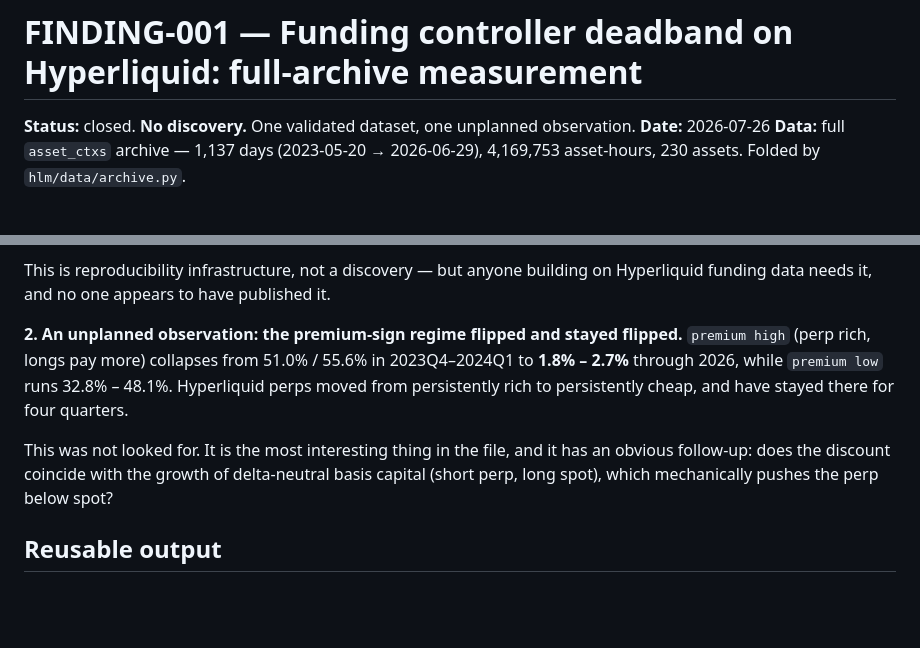
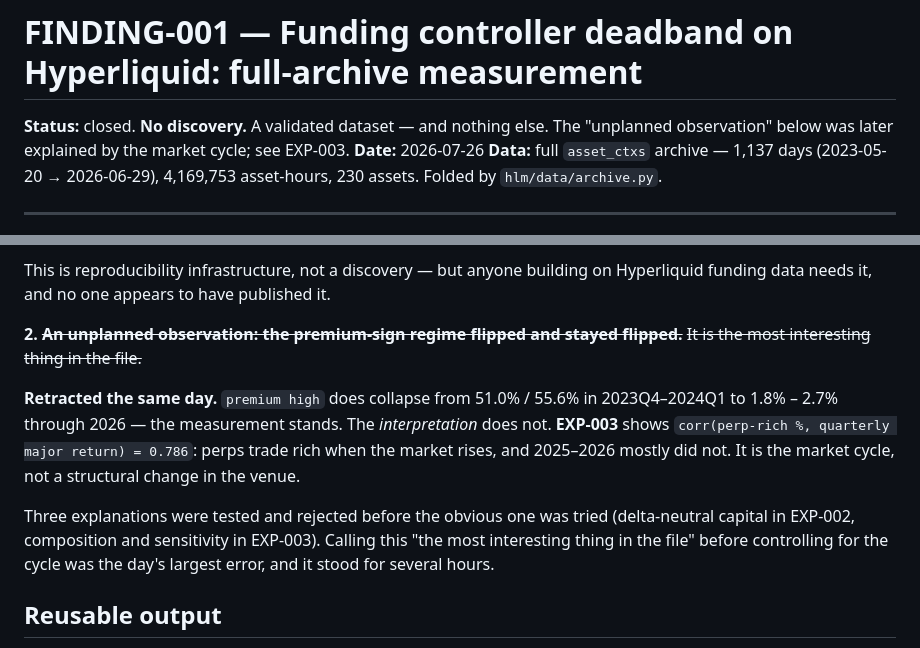
Before and after one commit to QuasareumGroup/hyperliquid-microstructure, a Markdown page: experiments/FINDING-001-funding-deadband.md, 2 parts joined by grey strips. Rendered like a GitHub page; blank space fills up the shorter version.

```diff
--- a/experiments/FINDING-001-funding-deadband.md
+++ b/experiments/FINDING-001-funding-deadband.md
@@ -1,6 +1,7 @@
 # FINDING-001 — Funding controller deadband on Hyperliquid: full-archive measurement
 
-**Status:** closed. **No discovery.** One validated dataset, one unplanned observation.
+**Status:** closed. **No discovery.** A validated dataset — and nothing else.
+The "unplanned observation" below was later explained by the market cycle; see EXP-003.
 **Date:** 2026-07-26
 **Data:** full `asset_ctxs` archive — 1,137 days (2023-05-20 → 2026-06-29),
 4,169,753 asset-hours, 230 assets. Folded by `hlm/data/archive.py`.
@@ -110,14 +111,19 @@ result: deviations are entirely an artifact of stale markets, not of the model.
 This is reproducibility infrastructure, not a discovery — but anyone building on Hyperliquid
 funding data needs it, and no one appears to have published it.
 
-**2. An unplanned observation: the premium-sign regime flipped and stayed flipped.**
-`premium high` (perp rich, longs pay more) collapses from 51.0% / 55.6% in 2023Q4–2024Q1 to
-**1.8% – 2.7%** through 2026, while `premium low` runs 32.8% – 48.1%. Hyperliquid perps moved
-from persistently rich to persistently cheap, and have stayed there for four quarters.
+**2. ~~An unplanned observation: the premium-sign regime flipped and stayed flipped.~~**
+~~It is the most interesting thing in the file.~~
 
-This was not looked for. It is the most interesting thing in the file, and it has an obvious
-follow-up: does the discount coincide with the growth of delta-neutral basis capital
-(short perp, long spot), which mechanically pushes the perp below spot?
+**Retracted the same day.** `premium high` does collapse from 51.0% / 55.6% in 2023Q4–2024Q1
+to 1.8% – 2.7% through 2026 — the measurement stands. The *interpretation* does not.
+**EXP-003** shows `corr(perp-rich %, quarterly major return) = 0.786`: perps trade rich when
+the market rises, and 2025–2026 mostly did not. It is the market cycle, not a structural
+change in the venue.
+
+Three explanations were tested and rejected before the obvious one was tried
+(delta-neutral capital in EXP-002, composition and sensitivity in EXP-003). Calling this "the
+most interesting thing in the file" before controlling for the cycle was the day's largest
+error, and it stood for several hours.
 
 ## Reusable output
 
```
Also changed, not shown: experiments/EXP-002-oi-carry-footprint.md (added, +101 -0 lines), experiments/EXP-003-premium-regime-flip.md (added, +125 -0 lines).
